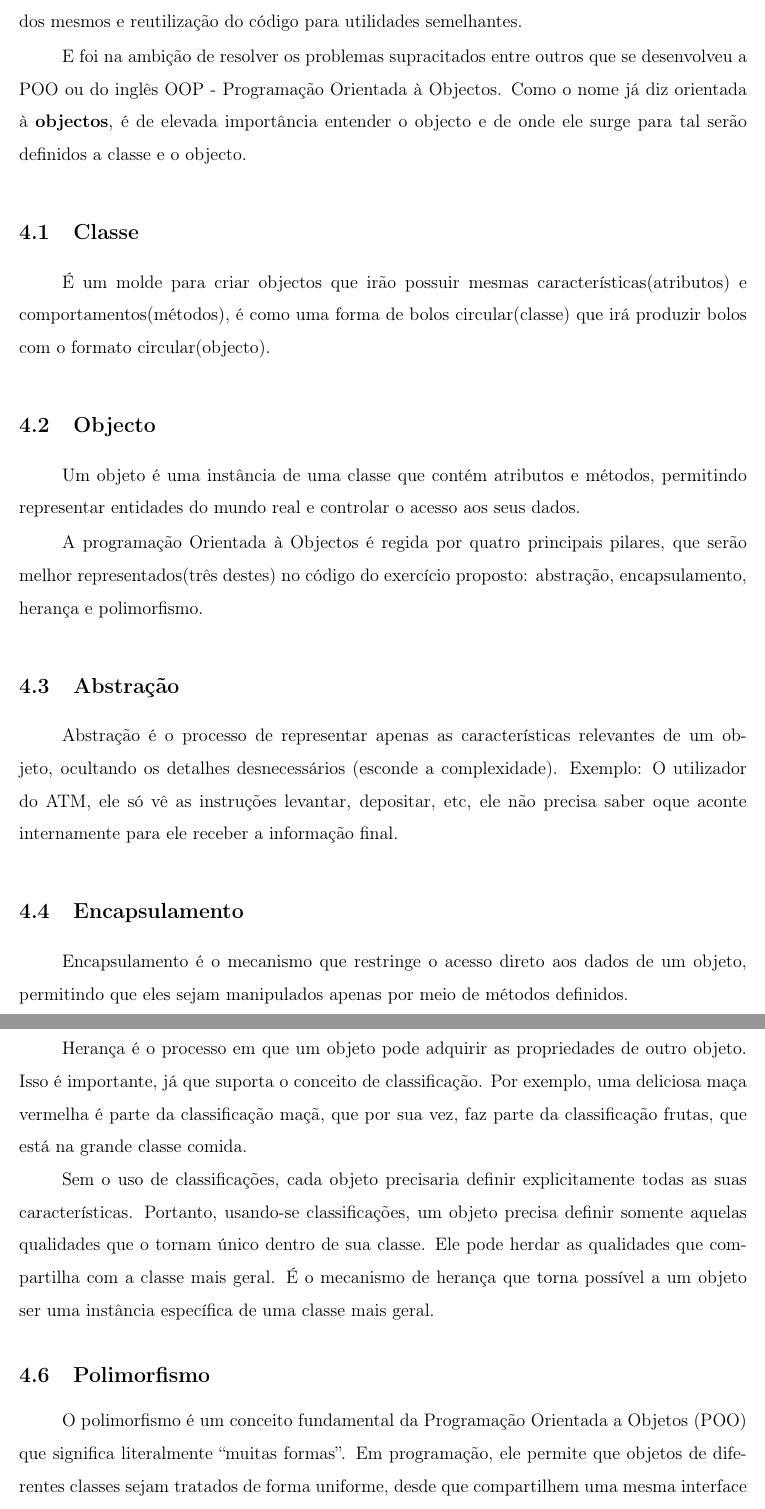
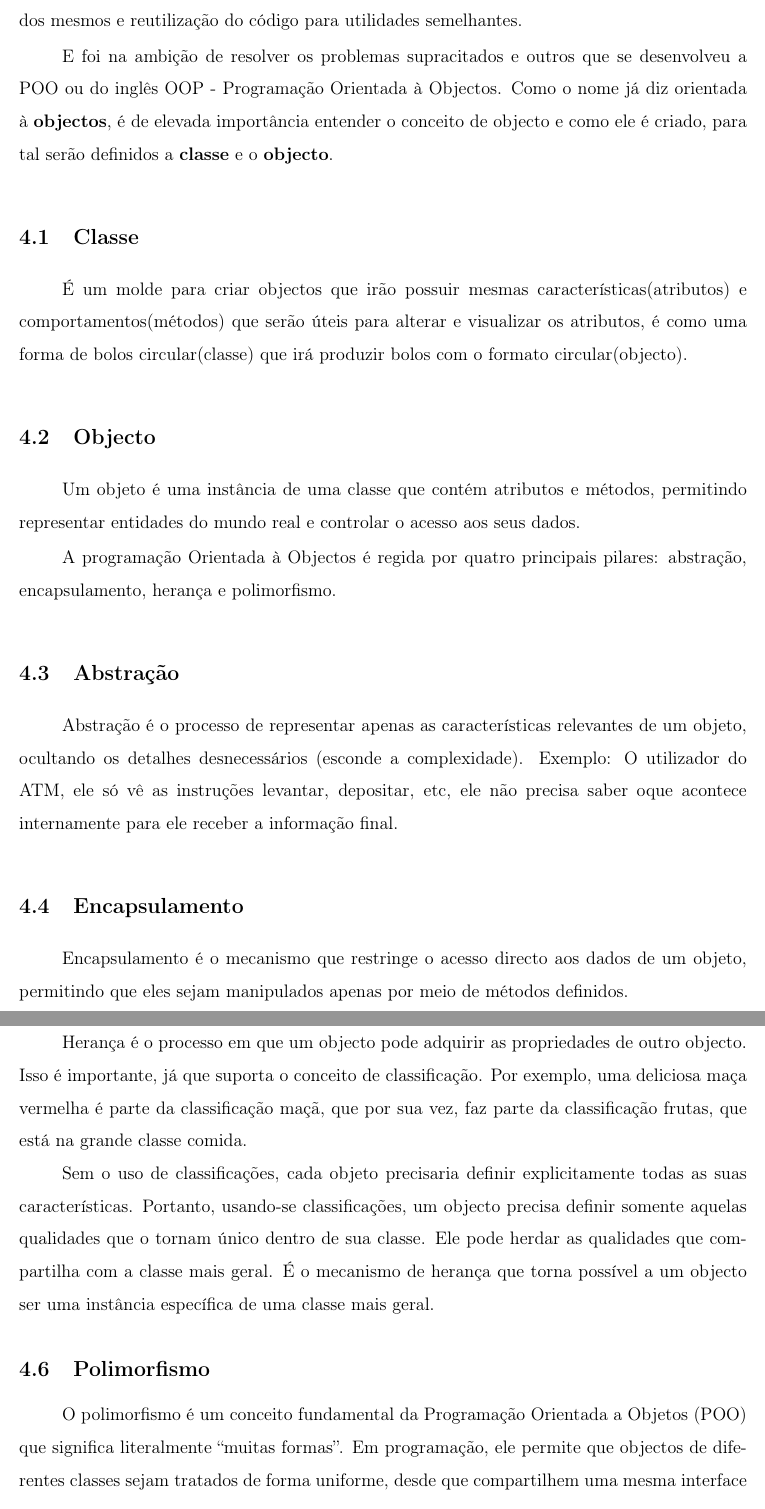
Before and after one commit to Usarmame/Latex, a LaTeX document (Pr001-LP-Cpp/conteudo.tex): two parts of pages 7 and 8 of 13, joined at a grey line, cut so that both start at the same text. Compiled offline with pdfLaTeX.

Commit message:
Atualizar o conteudo.tex

```diff
--- a/Pr001-LP-Cpp/conteudo.tex
+++ b/Pr001-LP-Cpp/conteudo.tex
@@ -168,13 +168,13 @@ de objectos do mundo real em código. O desenvolvimento de sistemas mais complex
 de linhas de código que torna difícil o controlo e atualização dos mesmos e reutilização do código para
 utilidades semelhantes.
 
-E foi na ambição de resolver os problemas supracitados entre outros que se desenvolveu a POO ou do inglês OOP -
+E foi na ambição de resolver os problemas supracitados e outros que se desenvolveu a POO ou do inglês OOP -
  Programação Orientada à Objectos.
- Como o nome já diz orientada à \textbf{objectos}, é de elevada importância entender o objecto e de onde ele surge para
- tal serão definidos a classe e o objecto.
+ Como o nome já diz orientada à \textbf{objectos}, é de elevada importância entender o conceito de objecto e como ele é criado, para
+ tal serão definidos a \textbf{classe} e o \textbf{objecto}.
 
  \subsection{Classe}
-É um molde para criar objectos que irão possuir mesmas características(atributos) e comportamentos(métodos), é
+É um molde para criar objectos que irão possuir mesmas características(atributos) e comportamentos(métodos) que serão úteis para alterar e visualizar os atributos, é
 como uma forma de bolos circular(classe) que irá produzir bolos com o formato circular(objecto).
 
  \subsection{Objecto}
@@ -183,37 +183,36 @@ como uma forma de bolos circular(classe) que irá produzir bolos com o formato c
 
 
 
- A programação Orientada à Objectos é regida por quatro principais pilares, que serão melhor representados(três destes)
- no código do exercício proposto: abstração, encapsulamento, herança e polimorfismo.
+ A programação Orientada à Objectos é regida por quatro principais pilares: abstração, encapsulamento, herança e polimorfismo.
 
 
  \subsection{Abstração}
  Abstração é o processo de representar apenas as características relevantes de um objeto, ocultando os detalhes desnecessários (esconde a complexidade).
- Exemplo: O utilizador do ATM, ele só vê as instruções levantar, depositar, etc, ele não precisa saber oque aconte internamente
+ Exemplo: O utilizador do ATM, ele só vê as instruções levantar, depositar, etc, ele não precisa saber oque acontece internamente
  para ele receber a informação final.
 
  \subsection{Encapsulamento}
-Encapsulamento é o mecanismo que restringe o acesso direto aos dados de um objeto, permitindo que eles sejam
+Encapsulamento é o mecanismo que restringe o acesso directo aos dados de um objeto, permitindo que eles sejam
 manipulados apenas por meio de métodos definidos.
 
 \subsection{Herança}
-Herança é o processo em que um objeto pode adquirir as propriedades
-de outro objeto. Isso é importante, já que suporta o conceito de classificação. Por
+Herança é o processo em que um objecto pode adquirir as propriedades
+de outro objecto. Isso é importante, já que suporta o conceito de classificação. Por
 exemplo, uma deliciosa maça vermelha é parte da classificação maçã, que por sua
 vez, faz parte da classificação frutas, que está na grande classe comida.
 
 Sem o uso
 de classificações, cada objeto precisaria definir explicitamente todas as suas
-características. Portanto, usando-se classificações, um objeto precisa definir
+características. Portanto, usando-se classificações, um objecto precisa definir
 somente aquelas qualidades que o tornam único dentro de sua classe. Ele pode
 herdar as qualidades que compartilha com a classe mais geral. É o mecanismo de
-herança que torna possível a um objeto ser uma instância específica de uma classe
+herança que torna possível a um objecto ser uma instância específica de uma classe
 mais geral.
 
 
 \subsection{Polimorfismo}
 O polimorfismo é um conceito fundamental da Programação Orientada a Objetos (POO)
-que significa literalmente “muitas formas”. Em programação, ele permite que objetos de
+que significa literalmente “muitas formas”. Em programação, ele permite que objectos de
 diferentes classes sejam tratados de forma uniforme,
 desde que compartilhem uma mesma interface ou herança. Existem dois tipos de polimorfismo:
  por herança e por sobrecarga(overloading).
```
Also changed, not shown: Pr001-LP-Cpp/conteudo.tex (2 more changed lines).
